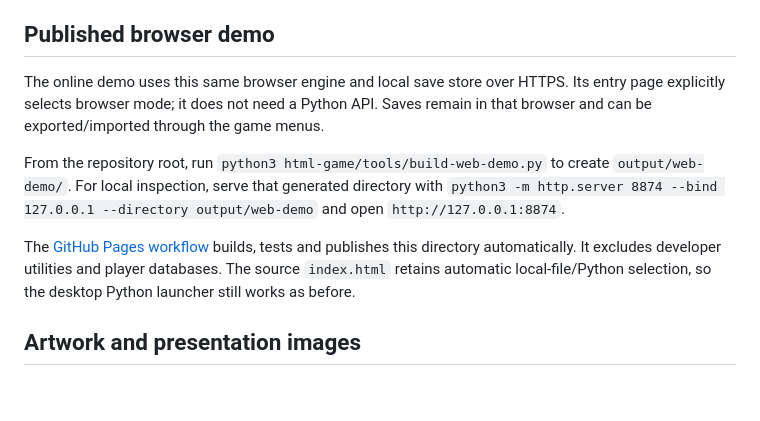
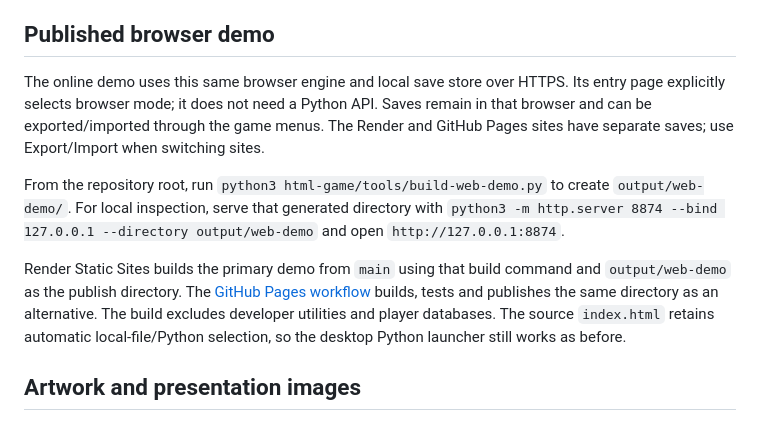
Before and after one commit to YinRuixue/survive-usyd, a Markdown page: html-game/README.md, the part around one of its changes. GitHub-like rendering; blank space fills up the shorter version.

Commit message:
Document Render hosting and cross-site save transfer
Updated online play link and clarified save behavior between Render and GitHub Pages sites.

```diff
--- a/html-game/README.md
+++ b/html-game/README.md
@@ -38,11 +38,11 @@ A static web host or GitHub Pages cannot run the Python server. Keep this folder
 
 ## Published browser demo
 
-The online demo uses this same browser engine and local save store over HTTPS. Its entry page explicitly selects browser mode; it does not need a Python API. Saves remain in that browser and can be exported/imported through the game menus.
+The online demo uses this same browser engine and local save store over HTTPS. Its entry page explicitly selects browser mode; it does not need a Python API. Saves remain in that browser and can be exported/imported through the game menus. The Render and GitHub Pages sites have separate saves; use Export/Import when switching sites.
 
 From the repository root, run `python3 html-game/tools/build-web-demo.py` to create `output/web-demo/`. For local inspection, serve that generated directory with `python3 -m http.server 8874 --bind 127.0.0.1 --directory output/web-demo` and open `http://127.0.0.1:8874`.
 
-The [GitHub Pages workflow](../.github/workflows/deploy-web-demo.yml) builds, tests and publishes this directory automatically. It excludes developer utilities and player databases. The source `index.html` retains automatic local-file/Python selection, so the desktop Python launcher still works as before.
+Render Static Sites builds the primary demo from `main` using that build command and `output/web-demo` as the publish directory. The [GitHub Pages workflow](../.github/workflows/deploy-web-demo.yml) builds, tests and publishes the same directory as an alternative. The build excludes developer utilities and player databases. The source `index.html` retains automatic local-file/Python selection, so the desktop Python launcher still works as before.
 
 ## Artwork and presentation images
 
```
Also changed, not shown: other parts of html-game/README.md (+1 -1 lines).
